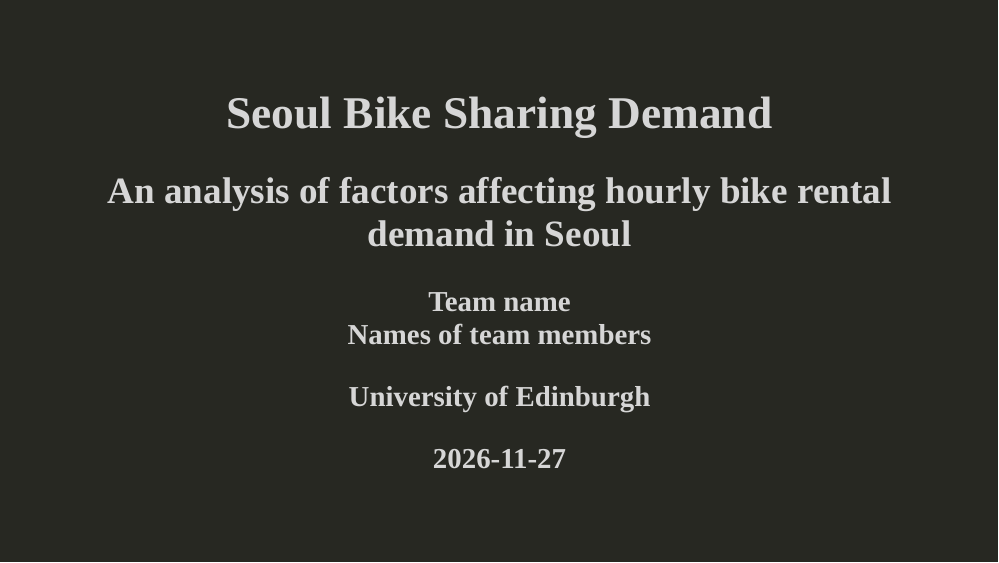
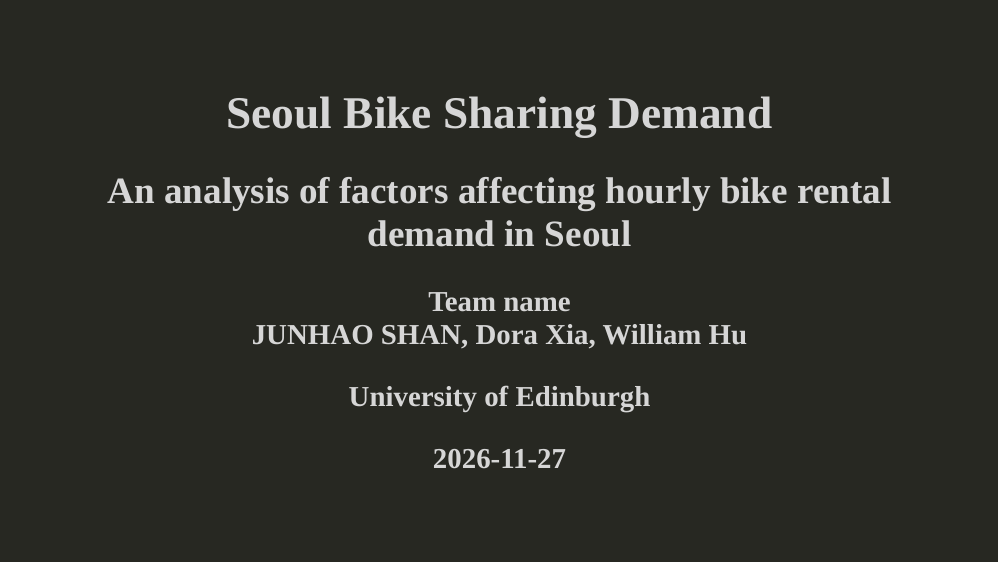
Before and after one commit to SHAN0330/Final-Project, an R Markdown document (presentation.Rmd): page 1 of 23. Rendered offline with R 4.5, knitr and Pandoc, with nearby package versions; the slides are laid out offline by our stand-in for remark.js, each with all of its steps uncovered, in fonts that may differ from those the slides ask for, and without slide numbers, shadows or browser add-ons; colours and fonts come from the style sheet that the author committed, because xaringanthemer is not installed; some code elsewhere in the file could not run offline; column names are cleaned by a stand-in for the janitor package; common packages that the code uses without loading them are loaded.

Commit message:
Update presentation.Rmd

```diff
--- a/presentation.Rmd
+++ b/presentation.Rmd
@@ -1,7 +1,7 @@
 ---
 title: "Seoul Bike Sharing Demand"
 subtitle: "An analysis of factors affecting hourly bike rental demand in Seoul"
-author: "Team name <br> Names of team members"
+author: "Team name <br> JUNHAO SHAN, Dora Xia, William Hu"
 institute: "University of Edinburgh"
 date: "`r Sys.Date()`"
 output:
```
